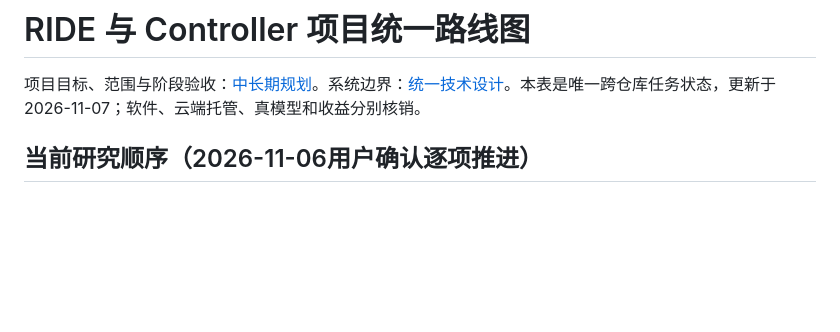
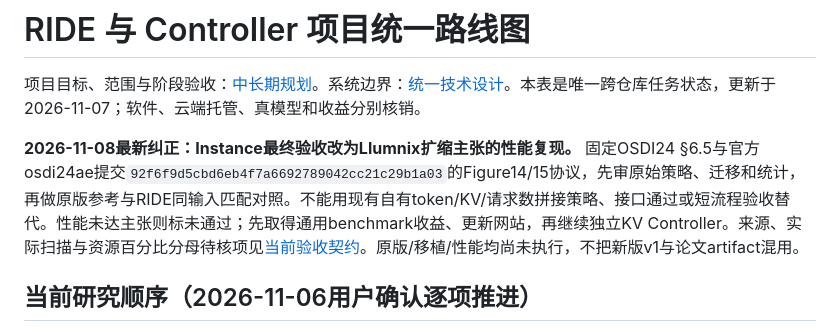
Before and after one commit to vLLM-HUST/ride, a Markdown page: docs/architecture/CONTROLLER_ROADMAP.md, the part around the change. Drawn GitHub-style; blank space fills up the shorter version.

Commit message:
Align Instance milestone with Llumnix performance reproduction

```diff
--- a/docs/architecture/CONTROLLER_ROADMAP.md
+++ b/docs/architecture/CONTROLLER_ROADMAP.md
@@ -1,6 +1,8 @@
 # RIDE 与 Controller 项目统一路线图
 
 项目目标、范围与阶段验收：[中长期规划](../PROJECT_PLAN.md)。系统边界：[统一技术设计](INDEPENDENT_CONTROLLERS.md)。本表是唯一跨仓库任务状态，更新于2026-11-07；软件、云端托管、真模型和收益分别核销。
+
+**2026-11-08最新纠正：Instance最终验收改为Llumnix扩缩主张的性能复现。** 固定OSDI24 §6.5与官方osdi24ae提交`92f6f9d5cbd6eb4f7a6692789042cc21c29b1a03`的Figure14/15协议，先审原始策略、迁移和统计，再做原版参考与RIDE同输入匹配对照。不能用现有自有token/KV/请求数拼接策略、接口通过或短流程验收替代。性能未达主张则标未通过；先取得通用benchmark收益、更新网站，再继续独立KV Controller。来源、实际扫描与资源百分比分母待核项见[当前验收契约](https://github.com/yancanmao/instance-controller/blob/codex/reproducible-experiment-entry/docs/INSTANCE_PERFORMANCE.md#llumnix扩缩性能复现当前验收契约)。原版/移植/性能均尚未执行，不把新版v1与论文artifact混用。
 
 ## 当前研究顺序（2026-11-06用户确认逐项推进）
 
```
